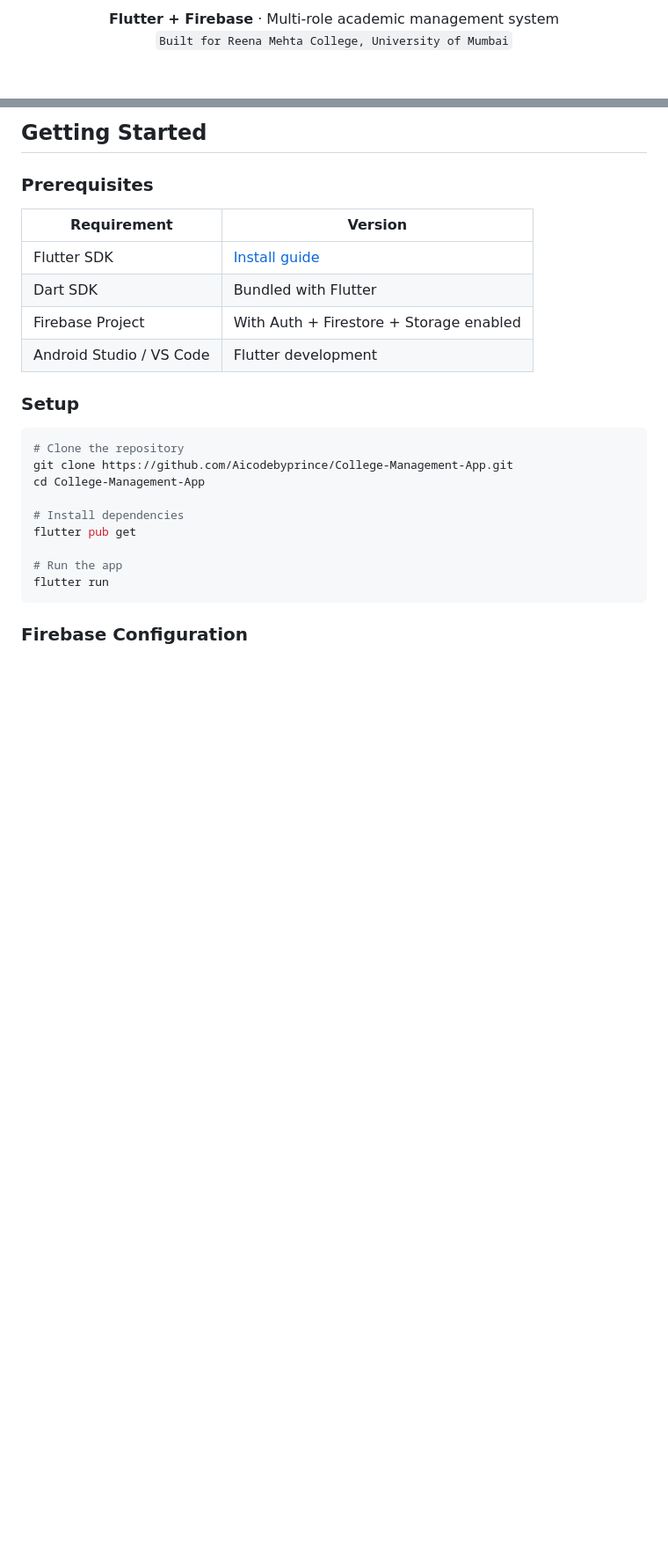
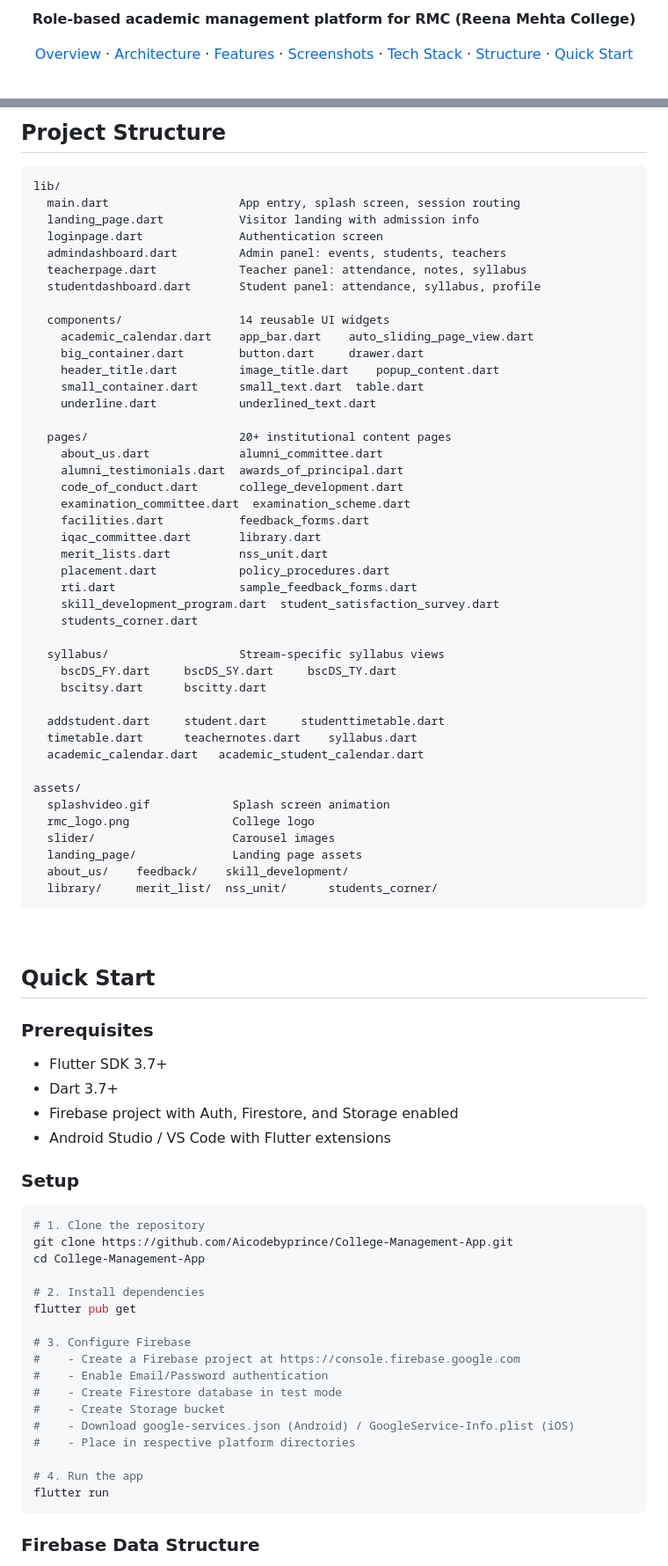
Before and after one commit to Aicodebyprince/College-Management-App, a Markdown page: README.md, 2 parts joined by grey strips. Shown at 88% size. Drawn GitHub-style; blank space fills up the shorter version.

Commit message:
Revise README for improved clarity and organization
Updated README to enhance clarity and structure, including new sections and improved formatting.

````diff
--- a/README.md
+++ b/README.md
@@ -8,6 +6,15 @@
 
-  **Flutter + Firebase** · Multi-role academic management system
-  `Built for Reena Mehta College, University of Mumbai`
+<p align="center">
+  <strong>Role-based academic management platform for RMC (Reena Mehta College)</strong>
+</p>
 
-  <br/>
+<p align="center">
+  <a href="#overview">Overview</a> ·
+  <a href="#architecture">Architecture</a> ·
+  <a href="#features">Features</a> ·
+  <a href="#screenshots">Screenshots</a> ·
+  <a href="#tech-stack">Tech Stack</a> ·
+  <a href="#project-structure">Structure</a> ·
+  <a href="#quick-start">Quick Start</a>
+</p>
 
@@ -251,28 +234,84 @@ User Action → Flutter Widget → Firebase SDK → Firestore/Storage → Real-t
 
-## Getting Started
+## Project Structure
+
+```
+lib/
+  main.dart                   App entry, splash screen, session routing
+  landing_page.dart           Visitor landing with admission info
+  loginpage.dart              Authentication screen
+  admindashboard.dart         Admin panel: events, students, teachers
+  teacherpage.dart            Teacher panel: attendance, notes, syllabus
+  studentdashboard.dart       Student panel: attendance, syllabus, profile
+
+  components/                 14 reusable UI widgets
+    academic_calendar.dart    app_bar.dart    auto_sliding_page_view.dart
+    big_container.dart        button.dart     drawer.dart
+    header_title.dart         image_title.dart    popup_content.dart
+    small_container.dart      small_text.dart  table.dart
+    underline.dart            underlined_text.dart
+
+  pages/                      20+ institutional content pages
+    about_us.dart             alumni_committee.dart
+    alumni_testimonials.dart  awards_of_principal.dart
+    code_of_conduct.dart      college_development.dart
+    examination_committee.dart  examination_scheme.dart
+    facilities.dart           feedback_forms.dart
+    iqac_committee.dart       library.dart
+    merit_lists.dart          nss_unit.dart
+    placement.dart            policy_procedures.dart
+    rti.dart                  sample_feedback_forms.dart
+    skill_development_program.dart  student_satisfaction_survey.dart
+    students_corner.dart
+
+  syllabus/                   Stream-specific syllabus views
+    bscDS_FY.dart     bscDS_SY.dart     bscDS_TY.dart
+    bscitsy.dart      bscitty.dart
+
+  addstudent.dart     student.dart     studenttimetable.dart
+  timetable.dart      teachernotes.dart    syllabus.dart
+  academic_calendar.dart   academic_student_calendar.dart
+
+assets/
+  splashvideo.gif            Splash screen animation
+  rmc_logo.png               College logo
+  slider/                    Carousel images
+  landing_page/              Landing page assets
+  about_us/    feedback/    skill_development/
+  library/     merit_list/  nss_unit/      students_corner/
+```
+
+<br/>
+
+## Quick Start
 
 ### Prerequisites
 
-| Requirement | Version |
-|-------------|---------|
-| Flutter SDK | [Install guide](https://docs.flutter.dev/get-started/install) |
-| Dart SDK | Bundled with Flutter |
-| Firebase Project | With Auth + Firestore + Storage enabled |
-| Android Studio / VS Code | Flutter development |
+- Flutter SDK 3.7+
+- Dart 3.7+
+- Firebase project with Auth, Firestore, and Storage enabled
+- Android Studio / VS Code with Flutter extensions
 
 ### Setup
 
 ```bash
-# Clone the repository
+# 1. Clone the repository
 git clone https://github.com/Aicodebyprince/College-Management-App.git
 cd College-Management-App
 
-# Install dependencies
+# 2. Install dependencies
 flutter pub get
 
-# Run the app
+# 3. Configure Firebase
+#    - Create a Firebase project at https://console.firebase.google.com
+#    - Enable Email/Password authentication
+#    - Create Firestore database in test mode
+#    - Create Storage bucket
+#    - Download google-services.json (Android) / GoogleService-Info.plist (iOS)
+#    - Place in respective platform directories
+
+# 4. Run the app
 flutter run
 ```
 
-### Firebase Configuration
+### Firebase Data Structure
 
````
Also changed, not shown: other parts of README.md (+223 -240 lines).
